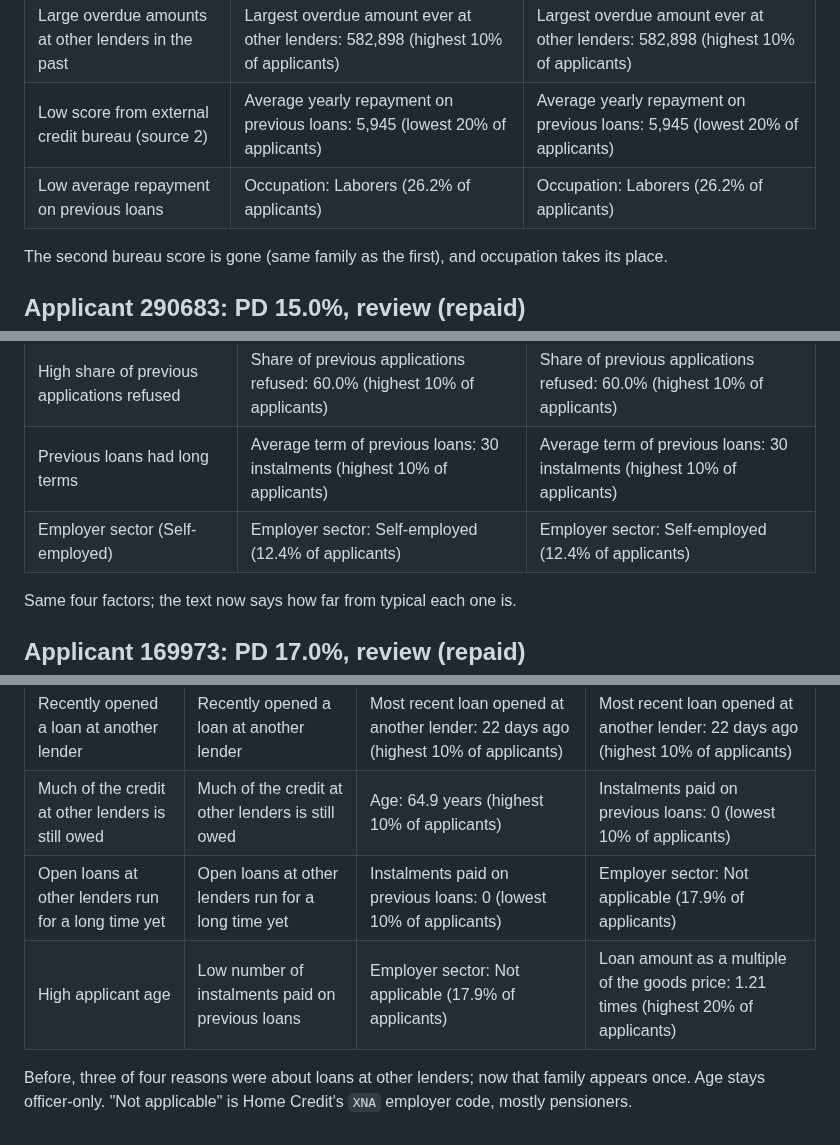
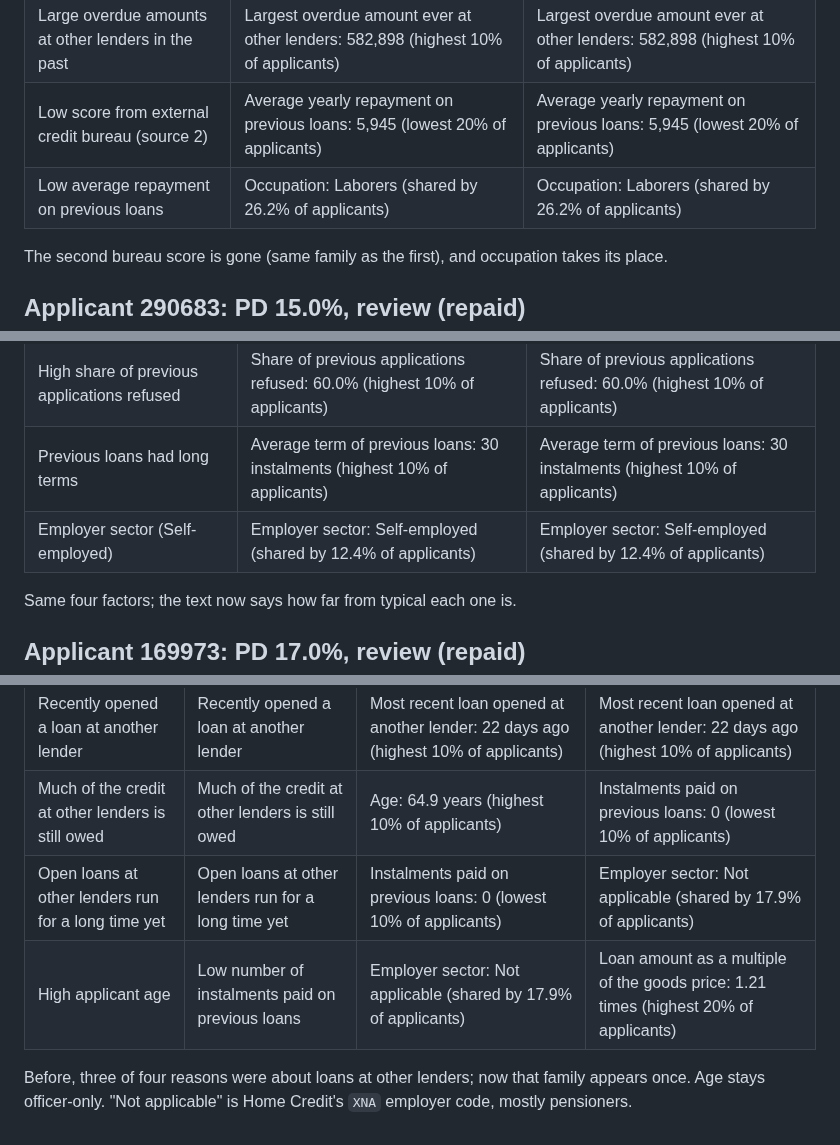
Before and after one commit to Lagatorase/credit-risk-scorecard, a Markdown page: reports/reason_codes_before_after.md, 3 parts joined by grey strips. Drawn GitHub-style.

```diff
--- a/reports/reason_codes_before_after.md
+++ b/reports/reason_codes_before_after.md
@@ -16,7 +16,7 @@ What changed:
 | Low average score from external credit bureaus | Average of the external bureau scores: 0.30 (lowest 10% of applicants) | Credit bureau score: 0.30 (lowest 10% of applicants) |
 | Large overdue amounts at other lenders in the past | Largest overdue amount ever at other lenders: 582,898 (highest 10% of applicants) | Largest overdue amount ever at other lenders: 582,898 (highest 10% of applicants) |
 | Low score from external credit bureau (source 2) | Average yearly repayment on previous loans: 5,945 (lowest 20% of applicants) | Average yearly repayment on previous loans: 5,945 (lowest 20% of applicants) |
-| Low average repayment on previous loans | Occupation: Laborers (26.2% of applicants) | Occupation: Laborers (26.2% of applicants) |
+| Low average repayment on previous loans | Occupation: Laborers (shared by 26.2% of applicants) | Occupation: Laborers (shared by 26.2% of applicants) |
 
 The second bureau score is gone (same family as the first), and occupation takes its place.
 
@@ -27,7 +27,7 @@ The second bureau score is gone (same family as the first), and occupation takes
 | Low average score from external credit bureaus | Average of the external bureau scores: 0.40 (lowest 30% of applicants) | Credit bureau score: 0.40 (lowest 30% of applicants) |
 | High share of previous applications refused | Share of previous applications refused: 60.0% (highest 10% of applicants) | Share of previous applications refused: 60.0% (highest 10% of applicants) |
 | Previous loans had long terms | Average term of previous loans: 30 instalments (highest 10% of applicants) | Average term of previous loans: 30 instalments (highest 10% of applicants) |
-| Employer sector (Self-employed) | Employer sector: Self-employed (12.4% of applicants) | Employer sector: Self-employed (12.4% of applicants) |
+| Employer sector (Self-employed) | Employer sector: Self-employed (shared by 12.4% of applicants) | Employer sector: Self-employed (shared by 12.4% of applicants) |
 
 Same four factors; the text now says how far from typical each one is.
 
@@ -37,7 +37,7 @@ Same four factors; the text now says how far from typical each one is.
 |---|---|---|---|
 | Recently opened a loan at another lender | Recently opened a loan at another lender | Most recent loan opened at another lender: 22 days ago (highest 10% of applicants) | Most recent loan opened at another lender: 22 days ago (highest 10% of applicants) |
 | Much of the credit at other lenders is still owed | Much of the credit at other lenders is still owed | Age: 64.9 years (highest 10% of applicants) | Instalments paid on previous loans: 0 (lowest 10% of applicants) |
-| Open loans at other lenders run for a long time yet | Open loans at other lenders run for a long time yet | Instalments paid on previous loans: 0 (lowest 10% of applicants) | Employer sector: Not applicable (17.9% of applicants) |
-| High applicant age | Low number of instalments paid on previous loans | Employer sector: Not applicable (17.9% of applicants) | Loan amount as a multiple of the goods price: 1.21 times (highest 20% of applicants) |
+| Open loans at other lenders run for a long time yet | Open loans at other lenders run for a long time yet | Instalments paid on previous loans: 0 (lowest 10% of applicants) | Employer sector: Not applicable (shared by 17.9% of applicants) |
+| High applicant age | Low number of instalments paid on previous loans | Employer sector: Not applicable (shared by 17.9% of applicants) | Loan amount as a multiple of the goods price: 1.21 times (highest 20% of applicants) |
 
 Before, three of four reasons were about loans at other lenders; now that family appears once. Age stays officer-only. "Not applicable" is Home Credit's `XNA` employer code, mostly pensioners.
```
Also changed, not shown: reports/reason_codes_report.md (+7 -7 lines), reports/figures/shap_summary.png, 3 other files.
